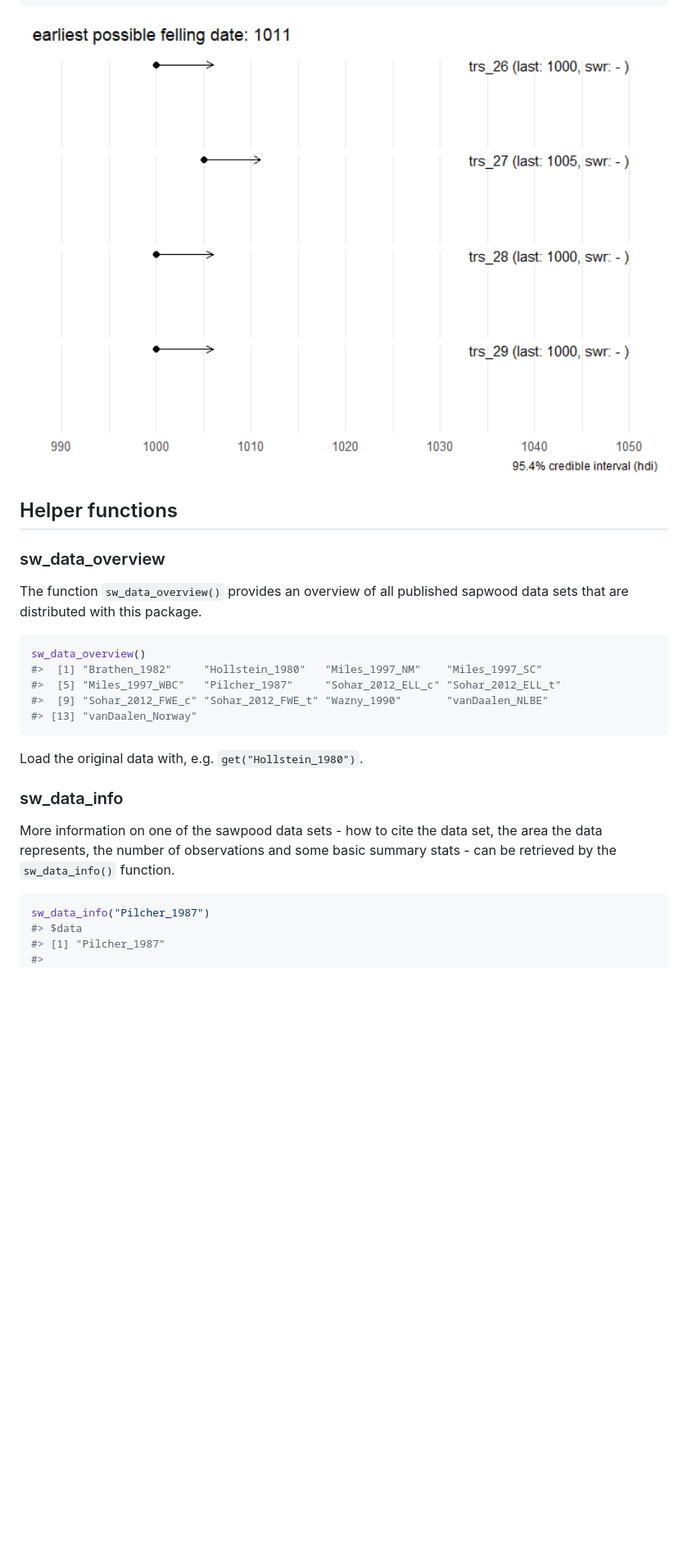
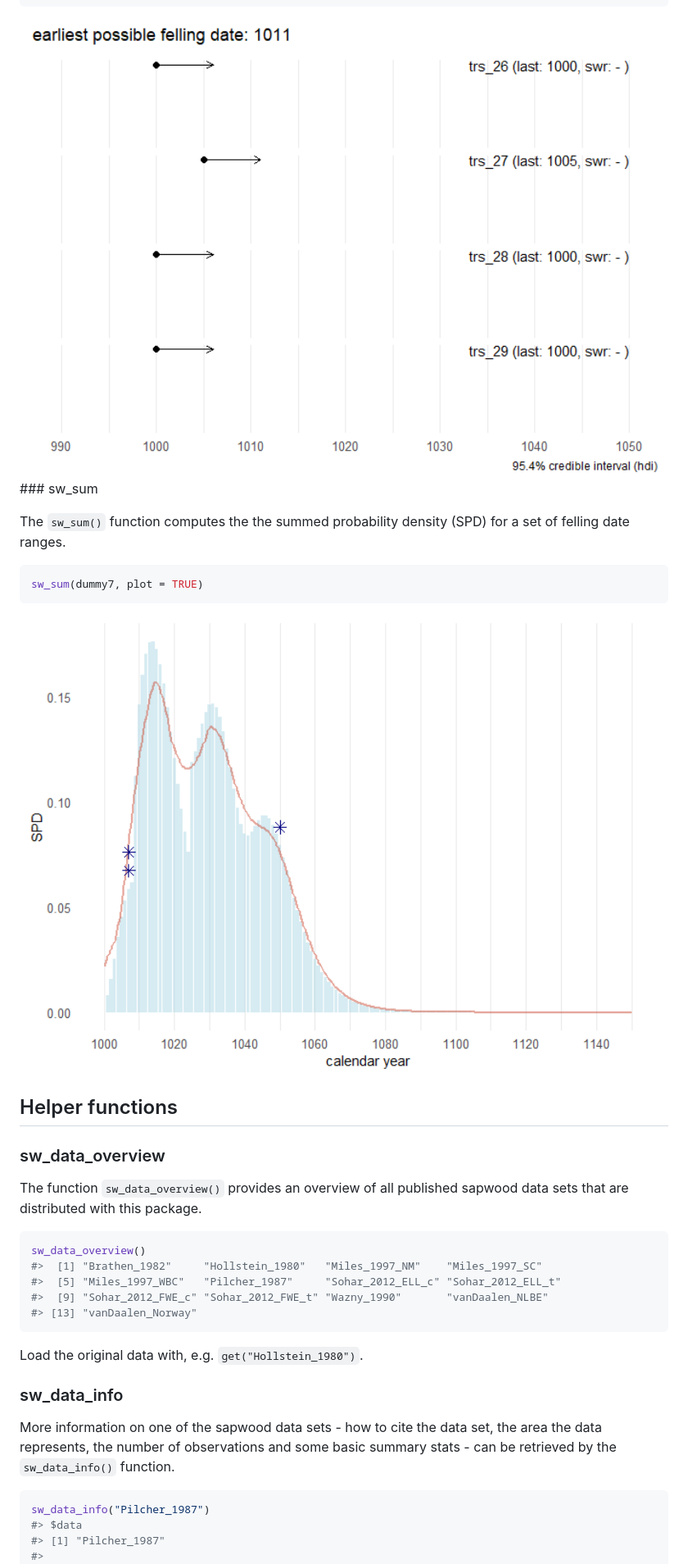
Before and after one commit to ropensci/fellingdater, a Markdown page: README.md, the part around one of its changes. Shown at 82% size. Rendered like a GitHub page; pictures changed too: man/figures/README-unnamed-chunk-9-1.png (added); blank space fills up the shorter version.

````diff
--- a/README.md
+++ b/README.md
@@ -339,14 +281,21 @@ dummy5
 sw_combine(dummy5, plot = TRUE)
 ```
 
-<img src="man/figures/README-unnamed-chunk-8-1.png" width="100%" />
+<img src="man/figures/README-unnamed-chunk-8-1.png" width="100%"/> \### sw_sum
+
+The `sw_sum()` function computes the the summed probability density (SPD) for a set of felling date ranges.
+
+``` r
+sw_sum(dummy7, plot = TRUE)
+```
+
+<img src="man/figures/README-unnamed-chunk-9-1.png" width="100%"/>
 
 ## Helper functions
 
 ### sw_data_overview
 
-The function `sw_data_overview()` provides an overview of all published
-sapwood data sets that are distributed with this package.
+The function `sw_data_overview()` provides an overview of all published sapwood data sets that are distributed with this package.
 
 ``` r
 sw_data_overview()
@@ -360,9 +309,7 @@ Load the original data with, e.g. `get("Hollstein_1980")`.
 
 ### sw_data_info
 
-More information on one of the sawpood data sets - how to cite the data
-set, the area the data represents, the number of observations and some
-basic summary stats - can be retrieved by the `sw_data_info()` function.
+More information on one of the sapwood data sets - how to cite the data set, the area the data represents, the number of observations and some basic summary stats - can be retrieved by the `sw_data_info()` function.
 
 ``` r
 sw_data_info("Pilcher_1987")
````
Also changed, not shown: other parts of README.md (+44 -115 lines), 4 other files.
